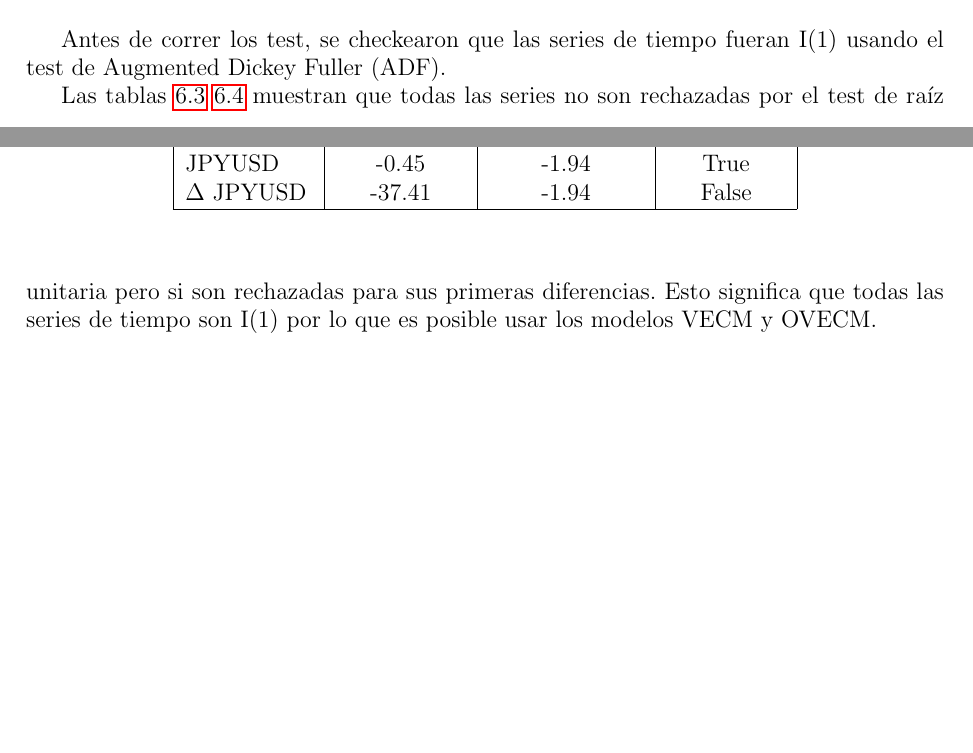
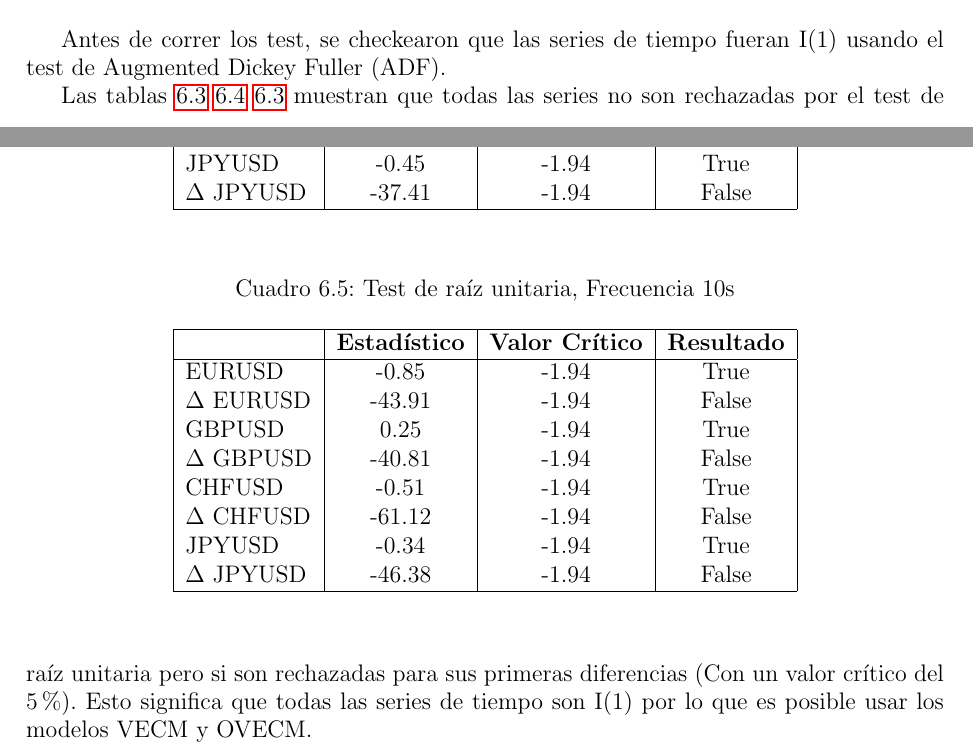
Before and after one commit to jantogni/memoria, a LaTeX book (escrito_memoria/memoria_pregrado.tex, which reads escrito_memoria/include/experimentos.tex): two parts of pages 42 and 43 of 53, joined at a grey line, cut so that both start at the same text, the shorter picture padded with empty space. Compiled offline with pdfLaTeX.

Commit message:
Adding ADF freq 10s

```diff
--- a/escrito_memoria/include/experimentos.tex
+++ b/escrito_memoria/include/experimentos.tex
@@ -165,13 +165,32 @@ $\Delta$ JPYUSD & -37.41 & -1.94 & False     \\
 \end{center}
 \end{table}
 
-Las tablas~\ref{tab:adf_60s}~\ref{tab:adf_30s} muestran que todas las series no
-son rechazadas por el test de raíz unitaria pero si son rechazadas para sus
-primeras diferencias. Esto significa que todas las series de tiempo son I(1)
-por lo que es posible usar los modelos VECM y OVECM.
-%Sin embargo, a medida
-%que se incrementa la frecuencia del resample, no es posible estimar ADF, ya que
-%se generan muchas diferencias nulas (NaN).
+\begin{table}[h!]
+\caption{Test de raíz unitaria, Frecuencia 10s}
+\label{tab:adf_10s}
+\begin{center}
+\begin{tabular}{|l|c|c|c|c|c|}
+\hline
+& \textbf{Estadístico} & \textbf{Valor Crítico} & \textbf{Resultado}\\
+\hline
+EURUSD          & -0.85 & -1.94 & True       \\
+$\Delta$ EURUSD & -43.91   & -1.94 & False       \\
+GBPUSD          & 0.25   & -1.94 & True          \\
+$\Delta$ GBPUSD & -40.81   & -1.94 & False       \\
+CHFUSD          & -0.51   & -1.94 & True         \\
+$\Delta$ CHFUSD & -61.12   & -1.94 & False       \\
+JPYUSD          & -0.34 & -1.94 & True        \\
+$\Delta$ JPYUSD & -46.38 & -1.94 & False     \\
+\hline
+\end{tabular}
+\end{center}
+\end{table}
+
+Las tablas~\ref{tab:adf_60s}~\ref{tab:adf_30s}~\ref{tab:adf_60s} muestran que
+todas las series no son rechazadas por el test de raíz unitaria pero si son
+rechazadas para sus primeras diferencias (Con un valor crítico del 5\%). Esto
+significa que todas las series de tiempo son I(1) por lo que es posible usar
+los modelos VECM y OVECM.
 
 \section{Performance}
 Dentro de todos los experimentos realizados, según la selección de parámetros
```
